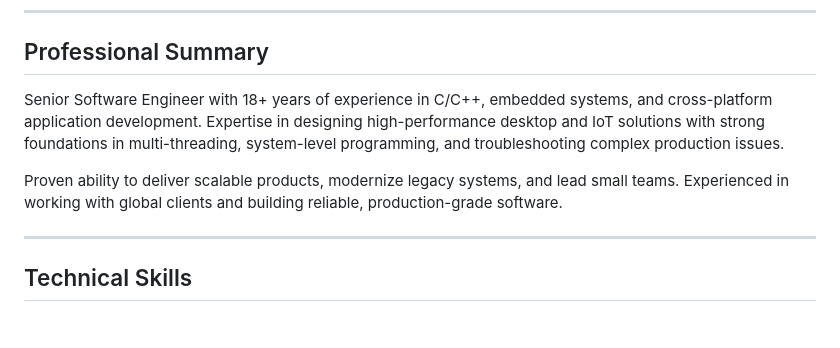
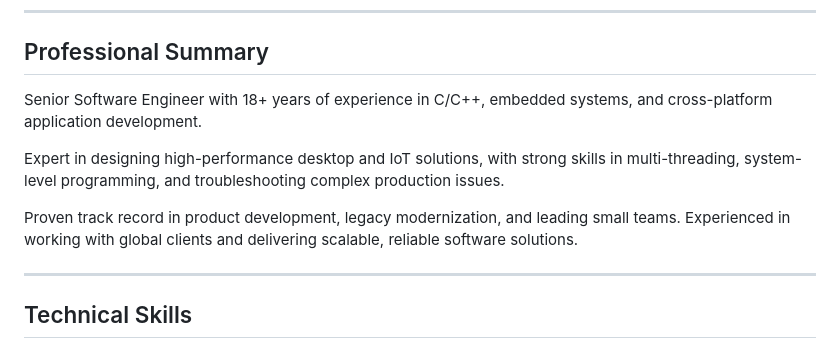
Before and after one commit to GawadePravin/gawadepravin.github.io, a Markdown page: README.md, the part around the change. GitHub-like rendering; blank space fills up the shorter version.

```diff
--- a/README.md
+++ b/README.md
@@ -4,9 +4,11 @@
 ---
 
 ## Professional Summary
-Senior Software Engineer with 18+ years of experience in C/C++, embedded systems, and cross-platform application development. Expertise in designing high-performance desktop and IoT solutions with strong foundations in multi-threading, system-level programming, and troubleshooting complex production issues.
+Senior Software Engineer with 18+ years of experience in C/C++, embedded systems, and cross-platform application development.
 
-Proven ability to deliver scalable products, modernize legacy systems, and lead small teams. Experienced in working with global clients and building reliable, production-grade software.
+Expert in designing high-performance desktop and IoT solutions, with strong skills in multi-threading, system-level programming, and troubleshooting complex production issues.
+
+Proven track record in product development, legacy modernization, and leading small teams. Experienced in working with global clients and delivering scalable, reliable software solutions.
 
 ---
 
```
